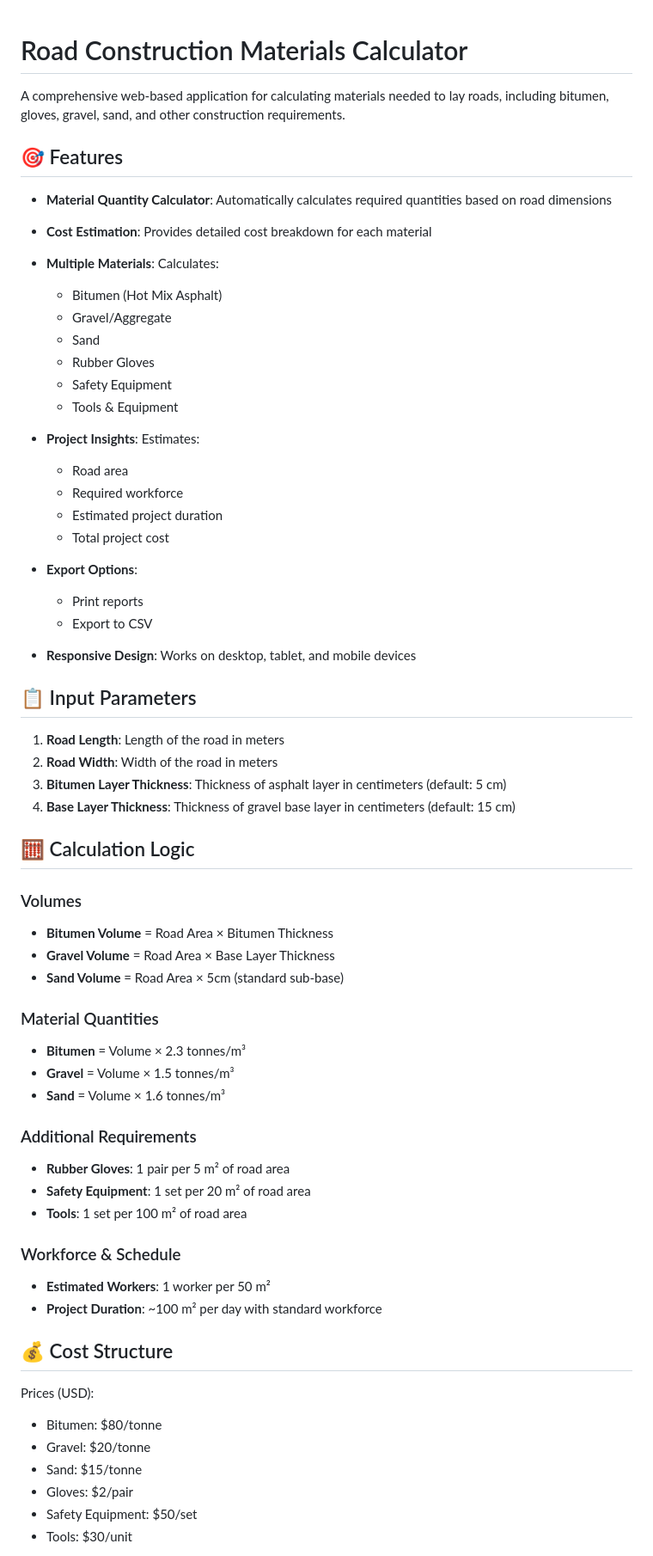
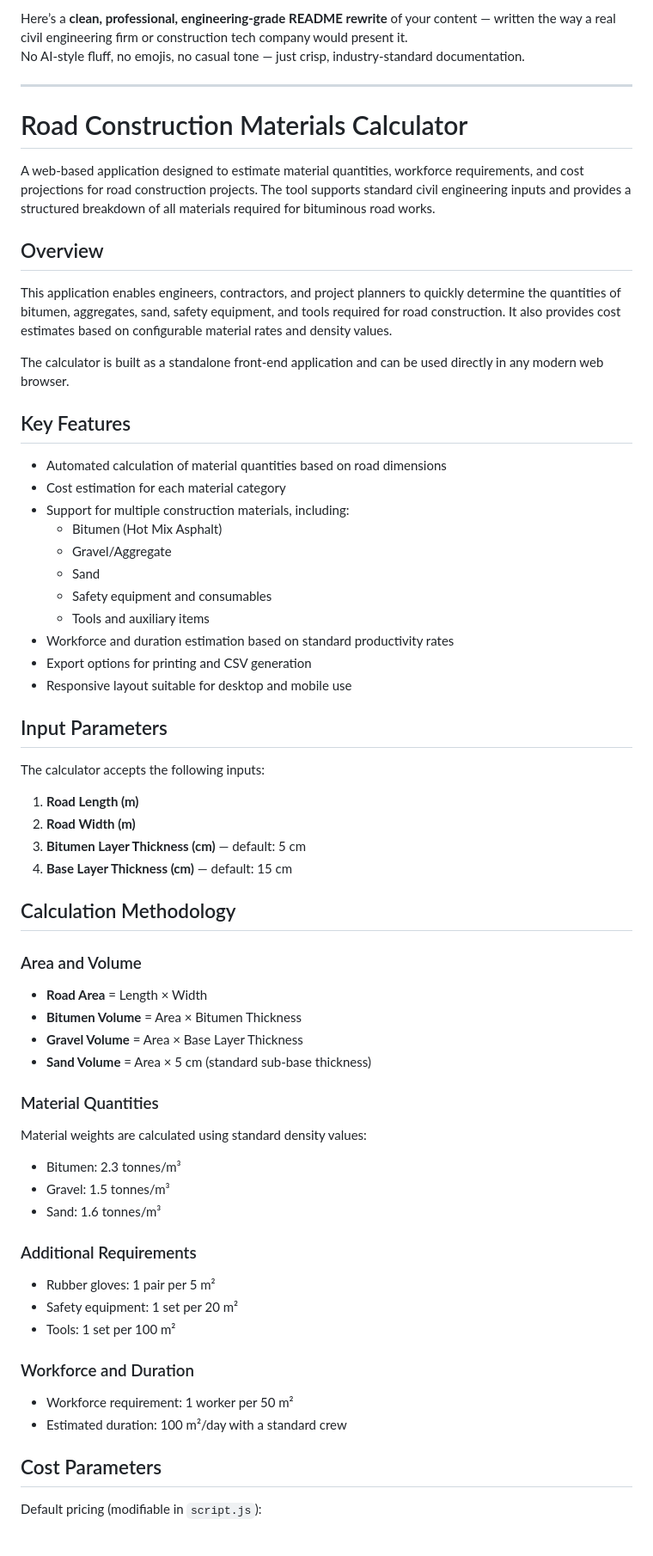
Before and after one commit to Manoshkailas/grey2green, a Markdown page: README.md, the part around one of its changes. Shown at 86% size. Rendered like a GitHub page.

```diff
--- a/README.md
+++ b/README.md
@@ -1,66 +1,66 @@
+Here’s a **clean, professional, engineering‑grade README rewrite** of your content — written the way a real civil engineering firm or construction tech company would present it.
+No AI‑style fluff, no emojis, no casual tone — just crisp, industry‑standard documentation.
+
+---
+
 # Road Construction Materials Calculator
 
-A comprehensive web-based application for calculating materials needed to lay roads, including bitumen, gloves, gravel, sand, and other construction requirements.
+A web‑based application designed to estimate material quantities, workforce requirements, and cost projections for road construction projects. The tool supports standard civil engineering inputs and provides a structured breakdown of all materials required for bituminous road works.
 
-## 🎯 Features
+## Overview
 
-- **Material Quantity Calculator**: Automatically calculates required quantities based on road dimensions
-- **Cost Estimation**: Provides detailed cost breakdown for each material
-- **Multiple Materials**: Calculates:
+This application enables engineers, contractors, and project planners to quickly determine the quantities of bitumen, aggregates, sand, safety equipment, and tools required for road construction. It also provides cost estimates based on configurable material rates and density values.
+
+The calculator is built as a standalone front‑end application and can be used directly in any modern web browser.
+
+## Key Features
+
+- Automated calculation of material quantities based on road dimensions
+- Cost estimation for each material category
+- Support for multiple construction materials, including:
   - Bitumen (Hot Mix Asphalt)
   - Gravel/Aggregate
   - Sand
-  - Rubber Gloves
-  - Safety Equipment
-  - Tools & Equipment
+  - Safety equipment and consumables
+  - Tools and auxiliary items
+- Workforce and duration estimation based on standard productivity rates
+- Export options for printing and CSV generation
+- Responsive layout suitable for desktop and mobile use
 
-- **Project Insights**: Estimates:
-  - Road area
-  - Required workforce
-  - Estimated project duration
-  - Total project cost
+## Input Parameters
 
-- **Export Options**:
-  - Print reports
-  - Export to CSV
+The calculator accepts the following inputs:
 
-- **Responsive Design**: Works on desktop, tablet, and mobile devices
+1. **Road Length (m)**
+2. **Road Width (m)**
+3. **Bitumen Layer Thickness (cm)** — default: 5 cm
+4. **Base Layer Thickness (cm)** — default: 15 cm
 
-## 📋 Input Parameters
+## Calculation Methodology
 
-1. **Road Length**: Length of the road in meters
-2. **Road Width**: Width of the road in meters
-3. **Bitumen Layer Thickness**: Thickness of asphalt layer in centimeters (default: 5 cm)
-4. **Base Layer Thickness**: Thickness of gravel base layer in centimeters (default: 15 cm)
-
-## 🧮 Calculation Logic
-
-### Volumes
-- **Bitumen Volume** = Road Area × Bitumen Thickness
-- **Gravel Volume** = Road Area × Base Layer Thickness
-- **Sand Volume** = Road Area × 5cm (standard sub-base)
+### Area and Volume
+- **Road Area** = Length × Width
+- **Bitumen Volume** = Area × Bitumen Thickness
+- **Gravel Volume** = Area × Base Layer Thickness
+- **Sand Volume** = Area × 5 cm (standard sub‑base thickness)
 
 ### Material Quantities
-- **Bitumen** = Volume × 2.3 tonnes/m³
-- **Gravel** = Volume × 1.5 tonnes/m³
-- **Sand** = Volume × 1.6 tonnes/m³
+Material weights are calculated using standard density values:
+
+- Bitumen: 2.3 tonnes/m³
+- Gravel: 1.5 tonnes/m³
+- Sand: 1.6 tonnes/m³
 
 ### Additional Requirements
-- **Rubber Gloves**: 1 pair per 5 m² of road area
-- **Safety Equipment**: 1 set per 20 m² of road area
-- **Tools**: 1 set per 100 m² of road area
+- Rubber gloves: 1 pair per 5 m²
+- Safety equipment: 1 set per 20 m²
+- Tools: 1 set per 100 m²
 
-### Workforce & Schedule
-- **Estimated Workers**: 1 worker per 50 m²
-- **Project Duration**: ~100 m² per day with standard workforce
+### Workforce and Duration
+- Workforce requirement: 1 worker per 50 m²
+- Estimated duration: 100 m²/day with a standard crew
 
-## 💰 Cost Structure
+## Cost Parameters
 
-Prices (USD):
-- Bitumen: $80/tonne
-- Gravel: $20/tonne
-- Sand: $15/tonne
-- Gloves: $2/pair
-- Safety Equipment: $50/set
-- Tools: $30/unit
+Default pricing (modifiable in `script.js`):
 
```
Also changed, not shown: other parts of README.md (+40 -66 lines).
